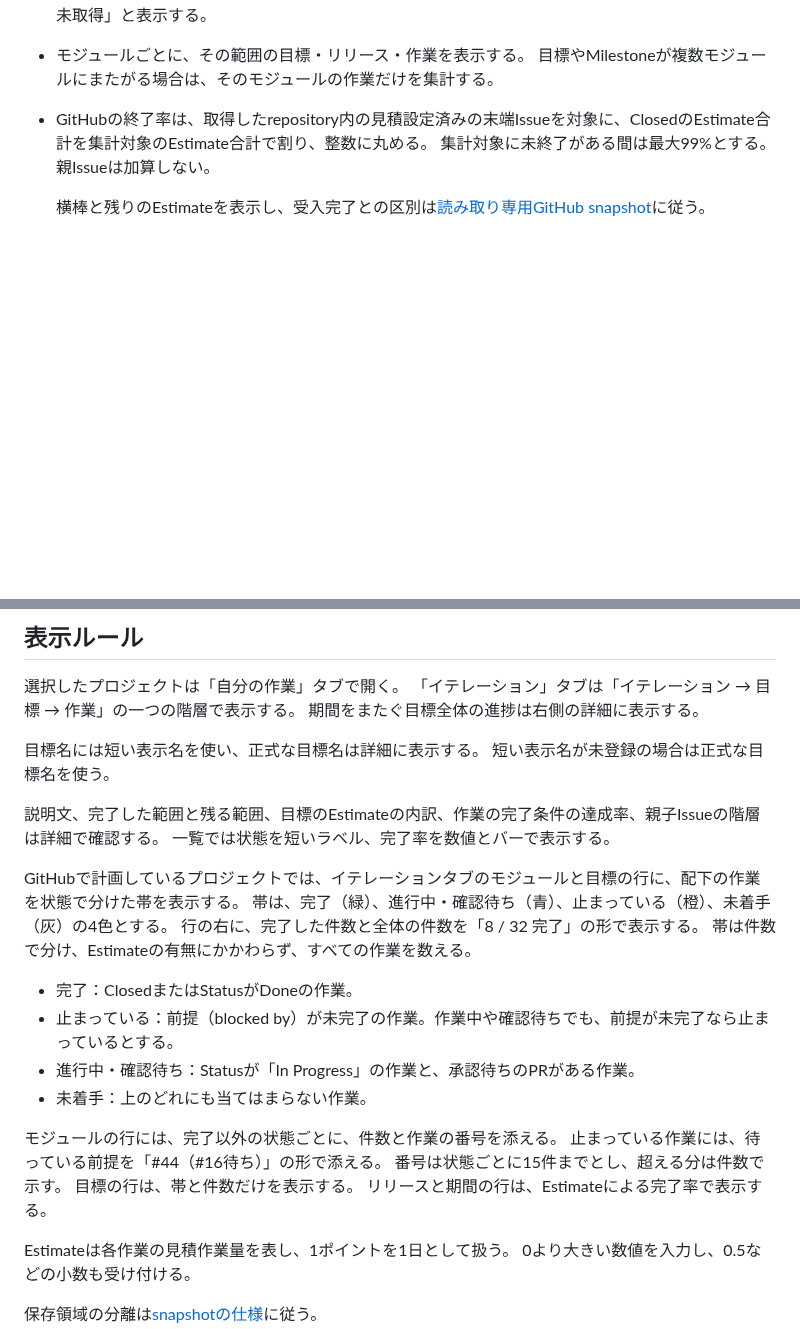
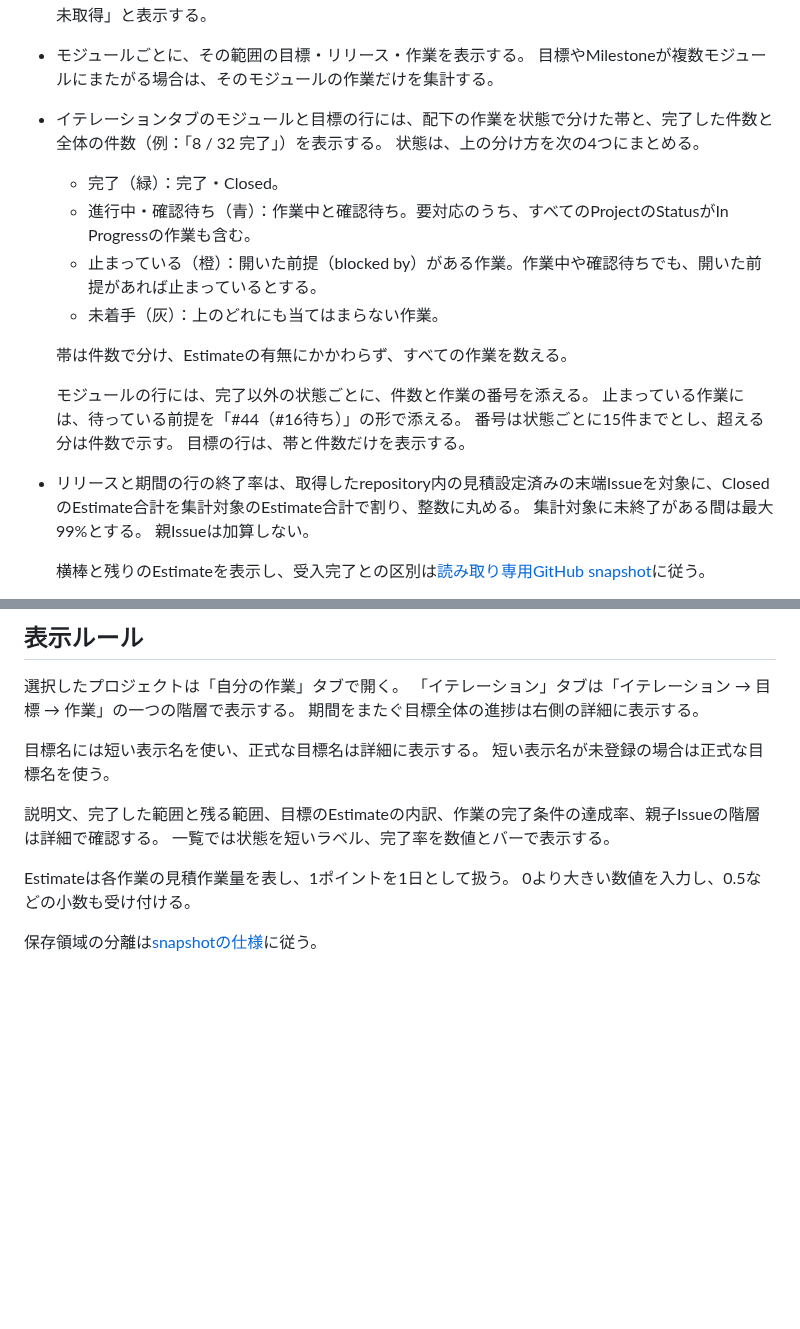
Before and after one commit to Wakua/github-progress-board, a Markdown page: docs/specification.md, 2 parts joined by grey strips. Rendered like a GitHub page; blank space fills up the shorter version.

Commit message:
fix(board): 進み具合の帯の自己レビューで見つけた点を直す
- 仕様の終了率の項を、リリースと期間の行に限る。帯の定義を、既存の分け方の近くへ移す。
- モジュールの上の古い注記（Estimateで集計）を外し、変更後の画像を撮り直す。
- 帯は凡例が同じ内容を示すため、読み上げない。使わなくなった題名の引数を外す。
- 担当者のいない作業中を進行中に数える判定のテストを足す。

Refs #96

Co-Authored-By: Claude Sonnet 5.5 <noreply@anthropic.com>

```diff
--- a/docs/specification.md
+++ b/docs/specification.md
@@ -142,7 +142,20 @@ private browsingの終了やブラウザデータの削除で失われる。
   該当ラベルがなければ「モジュール未分類」、ラベル情報を持たない旧snapshotは「モジュール情報未取得」と表示する。
 - モジュールごとに、その範囲の目標・リリース・作業を表示する。
   目標やMilestoneが複数モジュールにまたがる場合は、そのモジュールの作業だけを集計する。
-- GitHubの終了率は、取得したrepository内の見積設定済みの末端Issueを対象に、ClosedのEstimate合計を集計対象のEstimate合計で割り、整数に丸める。
+- イテレーションタブのモジュールと目標の行には、配下の作業を状態で分けた帯と、完了した件数と全体の件数（例：「8 / 32 完了」）を表示する。
+  状態は、上の分け方を次の4つにまとめる。
+  - 完了（緑）：完了・Closed。
+  - 進行中・確認待ち（青）：作業中と確認待ち。要対応のうち、すべてのProjectのStatusがIn Progressの作業も含む。
+  - 止まっている（橙）：開いた前提（blocked by）がある作業。作業中や確認待ちでも、開いた前提があれば止まっているとする。
+  - 未着手（灰）：上のどれにも当てはまらない作業。
+
+  帯は件数で分け、Estimateの有無にかかわらず、すべての作業を数える。
+
+  モジュールの行には、完了以外の状態ごとに、件数と作業の番号を添える。
+  止まっている作業には、待っている前提を「#44（#16待ち）」の形で添える。
+  番号は状態ごとに15件までとし、超える分は件数で示す。
+  目標の行は、帯と件数だけを表示する。
+- リリースと期間の行の終了率は、取得したrepository内の見積設定済みの末端Issueを対象に、ClosedのEstimate合計を集計対象のEstimate合計で割り、整数に丸める。
   集計対象に未終了がある間は最大99%とする。
   親Issueは加算しない。
 
@@ -296,22 +309,6 @@ GitHubで計画しているプロジェクトだけに出す。
 
 説明文、完了した範囲と残る範囲、目標のEstimateの内訳、作業の完了条件の達成率、親子Issueの階層は詳細で確認する。
 一覧では状態を短いラベル、完了率を数値とバーで表示する。
-
-GitHubで計画しているプロジェクトでは、イテレーションタブのモジュールと目標の行に、配下の作業を状態で分けた帯を表示する。
-帯は、完了（緑）、進行中・確認待ち（青）、止まっている（橙）、未着手（灰）の4色とする。
-行の右に、完了した件数と全体の件数を「8 / 32 完了」の形で表示する。
-帯は件数で分け、Estimateの有無にかかわらず、すべての作業を数える。
-
-- 完了：ClosedまたはStatusがDoneの作業。
-- 止まっている：前提（blocked by）が未完了の作業。作業中や確認待ちでも、前提が未完了なら止まっているとする。
-- 進行中・確認待ち：Statusが「In Progress」の作業と、承認待ちのPRがある作業。
-- 未着手：上のどれにも当てはまらない作業。
-
-モジュールの行には、完了以外の状態ごとに、件数と作業の番号を添える。
-止まっている作業には、待っている前提を「#44（#16待ち）」の形で添える。
-番号は状態ごとに15件までとし、超える分は件数で示す。
-目標の行は、帯と件数だけを表示する。
-リリースと期間の行は、Estimateによる完了率で表示する。
 
 Estimateは各作業の見積作業量を表し、1ポイントを1日として扱う。
 0より大きい数値を入力し、0.5などの小数も受け付ける。
```
Also changed, not shown: docs/screens/96/after-01-state-bar.jpg, 2 other files.
